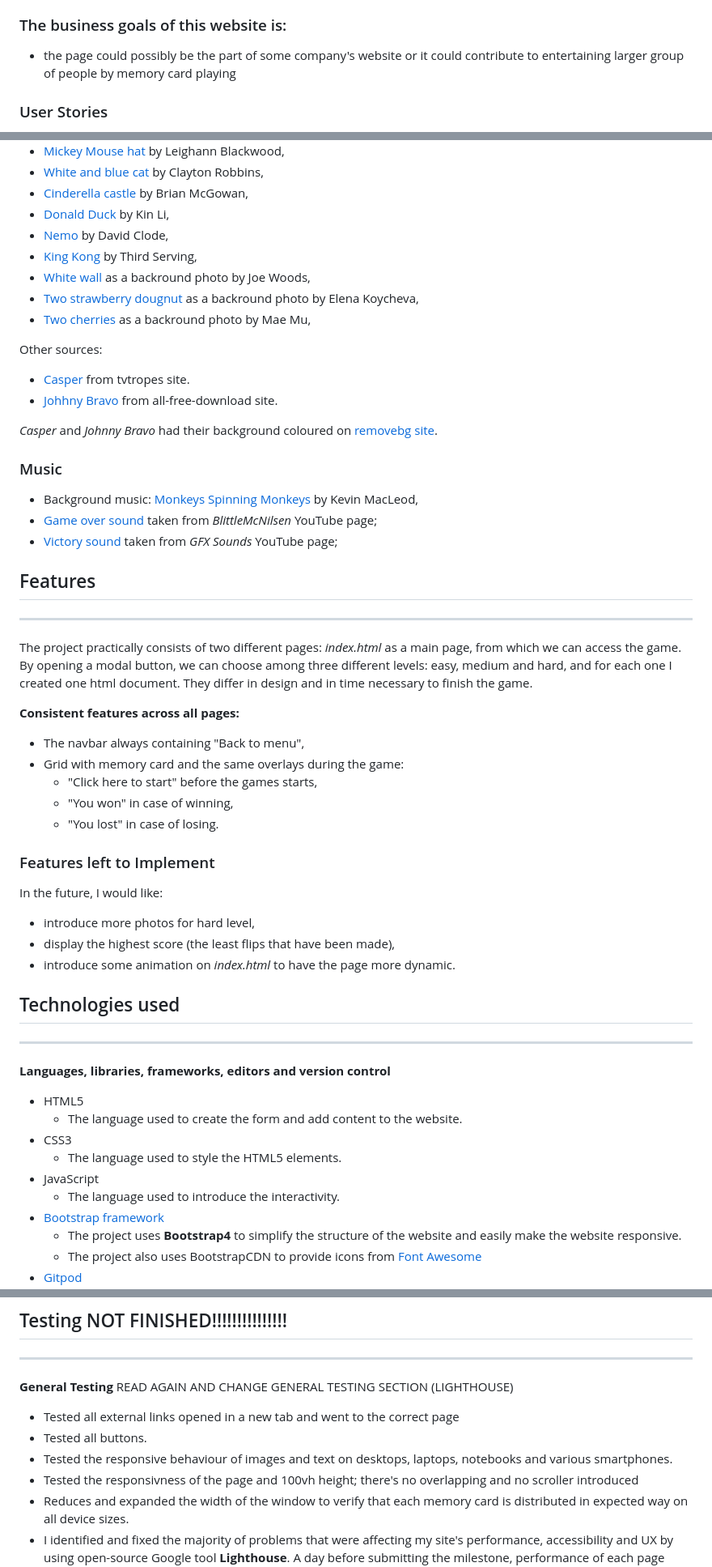
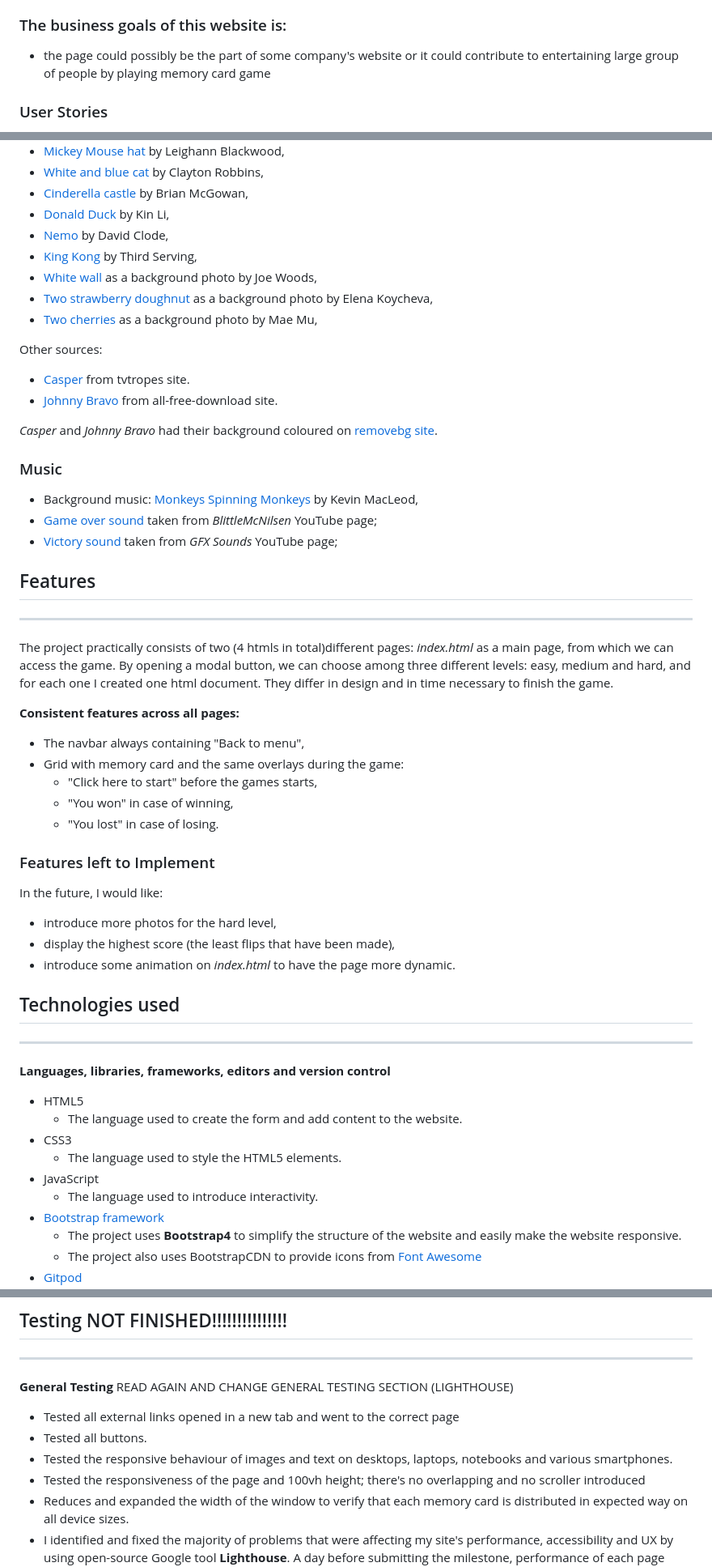
Before and after one commit to GilleM/Memory-game, a Markdown page: README.md, 3 parts joined by grey strips. Shown: that part at 81% size. GitHub-like rendering.

```diff
--- a/README.md
+++ b/README.md
@@ -51,8 +52,7 @@ including aspects of branding, design, usability and function."_
 
 ### The business goals of this website is:
 
-- the page could possibly be the part of some company's website or it could contribute to entertaining larger group of
-people by memory card playing
+- the page could possibly be the part of some company's website or it could contribute to entertaining large group of people by playing memory card game
 
 ### User Stories
 
@@ -172,13 +172,13 @@ Pictures taken from [Unsplash site](https://unsplash.com/):
 * [Donald Duck](https://unsplash.com/photos/EGJ-YrqPS8E?utm_source=unsplash&utm_medium=referral&utm_content=creditShareLink) by Kin Li,
 * [Nemo](https://unsplash.com/photos/x9yfTxHpj5w?utm_source=unsplash&utm_medium=referral&utm_content=creditShareLink) by David Clode,
 * [King Kong](https://unsplash.com/photos/EfASbqkuh2A?utm_source=unsplash&utm_medium=referral&utm_content=creditShareLink) by Third Serving,
-* [White wall](https://unsplash.com/photos/4Zaq5xY5M_c?utm_source=unsplash&utm_medium=referral&utm_content=creditShareLink ) as a backround photo by Joe Woods,
-* [Two strawberry dougnut](https://unsplash.com/photos/PFzy4N0_R3M?utm_source=unsplash&utm_medium=referral&utm_content=creditShareLink) as a backround photo by Elena Koycheva,
-* [Two cherries](https://unsplash.com/photos/vbAEHCrvXZ0?utm_source=unsplash&utm_medium=referral&utm_content=creditShareLink) as a backround photo by Mae Mu,
+* [White wall](https://unsplash.com/photos/4Zaq5xY5M_c?utm_source=unsplash&utm_medium=referral&utm_content=creditShareLink ) as a background photo by Joe Woods,
+* [Two strawberry doughnut](https://unsplash.com/photos/PFzy4N0_R3M?utm_source=unsplash&utm_medium=referral&utm_content=creditShareLink) as a background photo by Elena Koycheva,
+* [Two cherries](https://unsplash.com/photos/vbAEHCrvXZ0?utm_source=unsplash&utm_medium=referral&utm_content=creditShareLink) as a background photo by Mae Mu,
 
 Other sources:
 * [Casper](https://tvtropes.org/pmwiki/pmwiki.php/WesternAnimation/CasperTheFriendlyGhost) from tvtropes site.
-* [Johhny Bravo](https://all-free-download.com/free-vector/download/johnny-bravo-013_49469.html) from all-free-download site.
+* [Johnny Bravo](https://all-free-download.com/free-vector/download/johnny-bravo-013_49469.html) from all-free-download site.
 
 _Casper_ and _Johnny Bravo_ had their background coloured on [removebg site](https://www.remove.bg/).
 
@@ -192,7 +192,7 @@ _Casper_ and _Johnny Bravo_ had their background coloured on [removebg site](htt
 ## Features
 ***
 
-The project practically consists of two different pages: _index.html_ as a main page, from which we can access the game. By opening a modal button, we can choose among three different levels: easy, medium and hard, and for each one I created one html document. They differ in design and in time necessary to finish the game.
+The project practically consists of two (4 htmls in total)different pages: _index.html_ as a main page, from which we can access the game. By opening a modal button, we can choose among three different levels: easy, medium and hard, and for each one I created one html document. They differ in design and in time necessary to finish the game.
 
 **Consistent features across all pages:**
 
@@ -206,7 +206,7 @@ The project practically consists of two different pages: _index.html_ as a main
 ### Features left to Implement
 
 In the future, I would like:
-* introduce more photos for hard level,
+* introduce more photos for the hard level,
 * display the highest score (the least flips that have been made),
 * introduce some animation on _index.html_ to have the page more dynamic.
 
@@ -222,7 +222,7 @@ In the future, I would like:
 * CSS3
   * The language used to style the HTML5 elements.
 * JavaScript
-  * The language used to introduce the interactivity.
+  * The language used to introduce interactivity.
 * [Bootstrap framework](https://getbootstrap.com/)
   * The project uses **Bootstrap4** to simplify the structure of the website and easily make the website responsive.
   * The project also uses BootstrapCDN to provide icons from [Font Awesome](https://fontawesome.com)
@@ -255,7 +255,7 @@ In the future, I would like:
 * Tested all external links opened in a new tab and went to the correct page
 * Tested all buttons.
 * Tested the responsive behaviour of images and text on desktops, laptops, notebooks and various smartphones.
-* Tested the responsivness of the page and 100vh height; there's no overlapping and no scroller introduced
+* Tested the responsiveness of the page and 100vh height; there's no overlapping and no scroller introduced
 * Reduces and expanded the width of the window to verify that each memory card is distributed in expected way on all device sizes.
 * I identified and fixed the majority of problems that were affecting my site's performance, accessibility
 and UX by using open-source Google tool **Lighthouse**. A day before submitting the milestone, performance of
```
Also changed, not shown: other parts of README.md (+11 -10 lines), assets/images/readme_photo.JPG (added), 2 other files.
